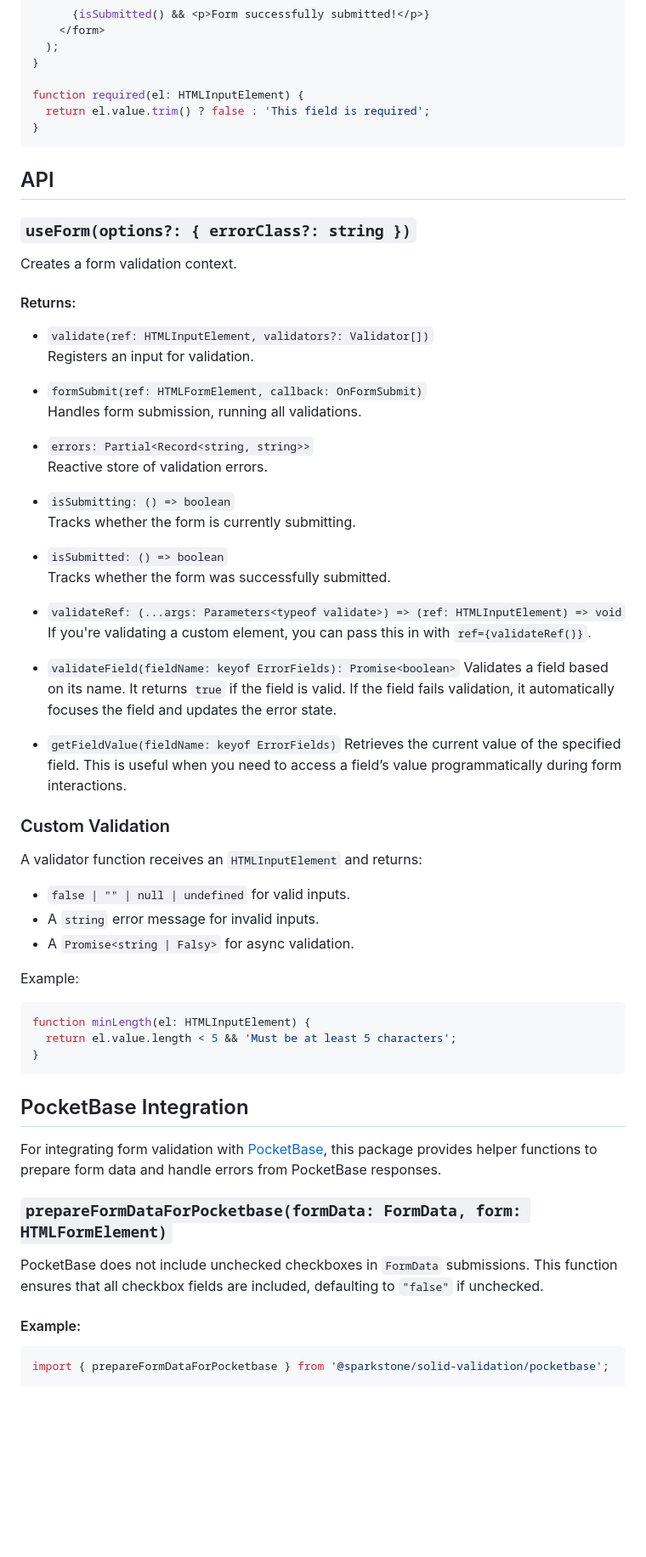
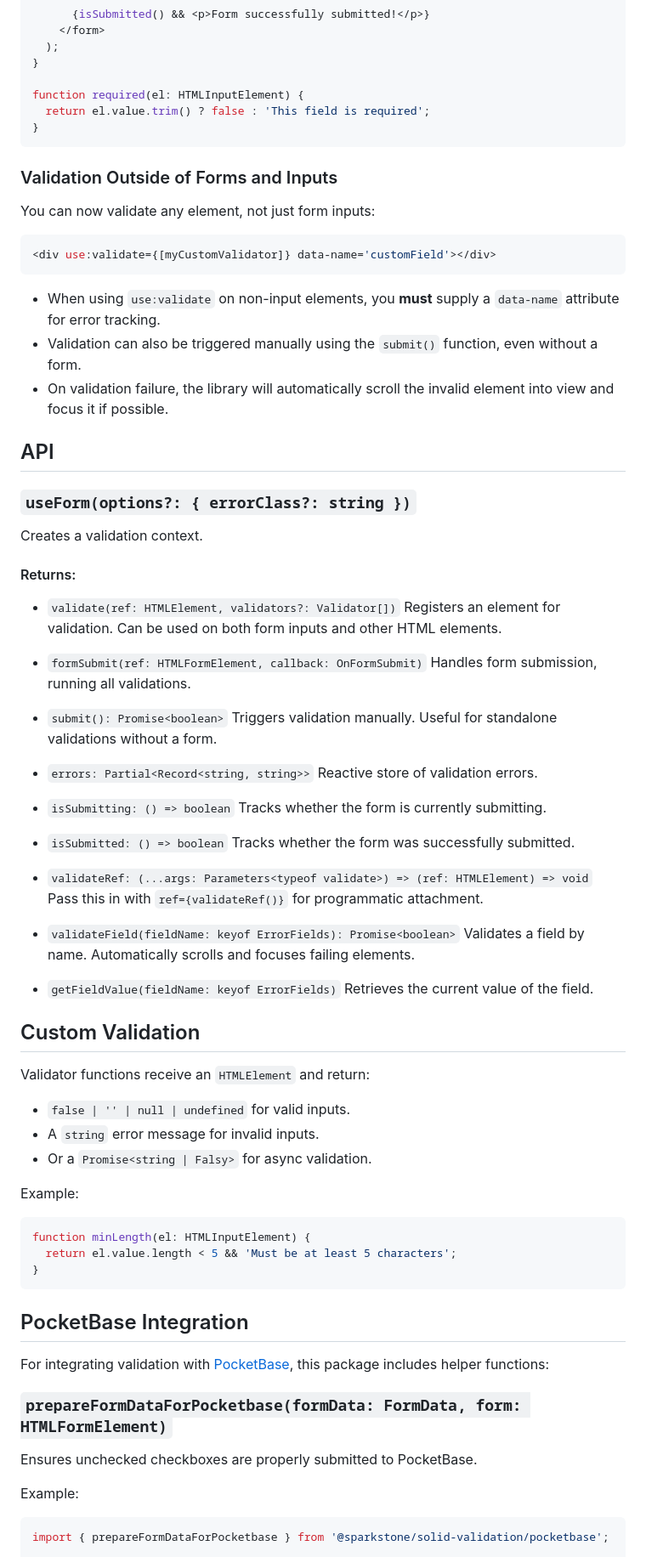
Before and after one commit to odama626/solid-validation, a Markdown page: readme.md, the part around one of its changes. Shown at 85% size. GitHub-like rendering; blank space fills up the shorter version.

````diff
--- a/readme.md
+++ b/readme.md
@@ -93,19 +97,34 @@ function required(el: HTMLInputElement) {
 }
 ```
 
+### Validation Outside of Forms and Inputs
+
+You can now validate any element, not just form inputs:
+
+```tsx
+<div use:validate={[myCustomValidator]} data-name='customField'></div>
+```
+
+- When using `use:validate` on non-input elements, you **must** supply a `data-name` attribute for error tracking.
+- Validation can also be triggered manually using the `submit()` function, even without a form.
+- On validation failure, the library will automatically scroll the invalid element into view and focus it if possible.
+
 ## API
 
 ### `useForm(options?: { errorClass?: string })`
 
-Creates a form validation context.
+Creates a validation context.
 
 #### Returns:
 
-- `validate(ref: HTMLInputElement, validators?: Validator[])`
-  Registers an input for validation.
+- `validate(ref: HTMLElement, validators?: Validator[])`
+  Registers an element for validation. Can be used on both form inputs and other HTML elements.
 
 - `formSubmit(ref: HTMLFormElement, callback: OnFormSubmit)`
   Handles form submission, running all validations.
+
+- `submit(): Promise<boolean>`
+  Triggers validation manually. Useful for standalone validations without a form.
 
 - `errors: Partial<Record<string, string>>`
   Reactive store of validation errors.
@@ -116,22 +135,22 @@ Creates a form validation context.
 - `isSubmitted: () => boolean`
   Tracks whether the form was successfully submitted.
 
-- `validateRef: (...args: Parameters<typeof validate>) => (ref: HTMLInputElement) => void`
-  If you're validating a custom element, you can pass this in with `ref={validateRef()}`.
+- `validateRef: (...args: Parameters<typeof validate>) => (ref: HTMLElement) => void`
+  Pass this in with `ref={validateRef()}` for programmatic attachment.
 
 - `validateField(fieldName: keyof ErrorFields): Promise<boolean>`
-  Validates a field based on its name. It returns `true` if the field is valid. If the field fails validation, it automatically focuses the field and updates the error state.
+  Validates a field by name. Automatically scrolls and focuses failing elements.
 
 - `getFieldValue(fieldName: keyof ErrorFields)`
-  Retrieves the current value of the specified field. This is useful when you need to access a field’s value programmatically during form interactions.
+  Retrieves the current value of the field.
 
-### Custom Validation
+## Custom Validation
 
-A validator function receives an `HTMLInputElement` and returns:
+Validator functions receive an `HTMLElement` and return:
 
-- `false | "" | null | undefined` for valid inputs.
+- `false | '' | null | undefined` for valid inputs.
 - A `string` error message for invalid inputs.
-- A `Promise<string | Falsy>` for async validation.
+- Or a `Promise<string | Falsy>` for async validation.
 
 Example:
 
@@ -143,13 +162,13 @@ function minLength(el: HTMLInputElement) {
 
 ## PocketBase Integration
 
-For integrating form validation with [PocketBase](https://pocketbase.io/), this package provides helper functions to prepare form data and handle errors from PocketBase responses.
+For integrating validation with [PocketBase](https://pocketbase.io/), this package includes helper functions:
 
 ### `prepareFormDataForPocketbase(formData: FormData, form: HTMLFormElement)`
 
-PocketBase does not include unchecked checkboxes in `FormData` submissions. This function ensures that all checkbox fields are included, defaulting to `"false"` if unchecked.
+Ensures unchecked checkboxes are properly submitted to PocketBase.
 
-#### Example:
+Example:
 
 ```ts
 import { prepareFormDataForPocketbase } from '@sparkstone/solid-validation/pocketbase';
````
Also changed, not shown: other parts of readme.md (+13 -16 lines).
